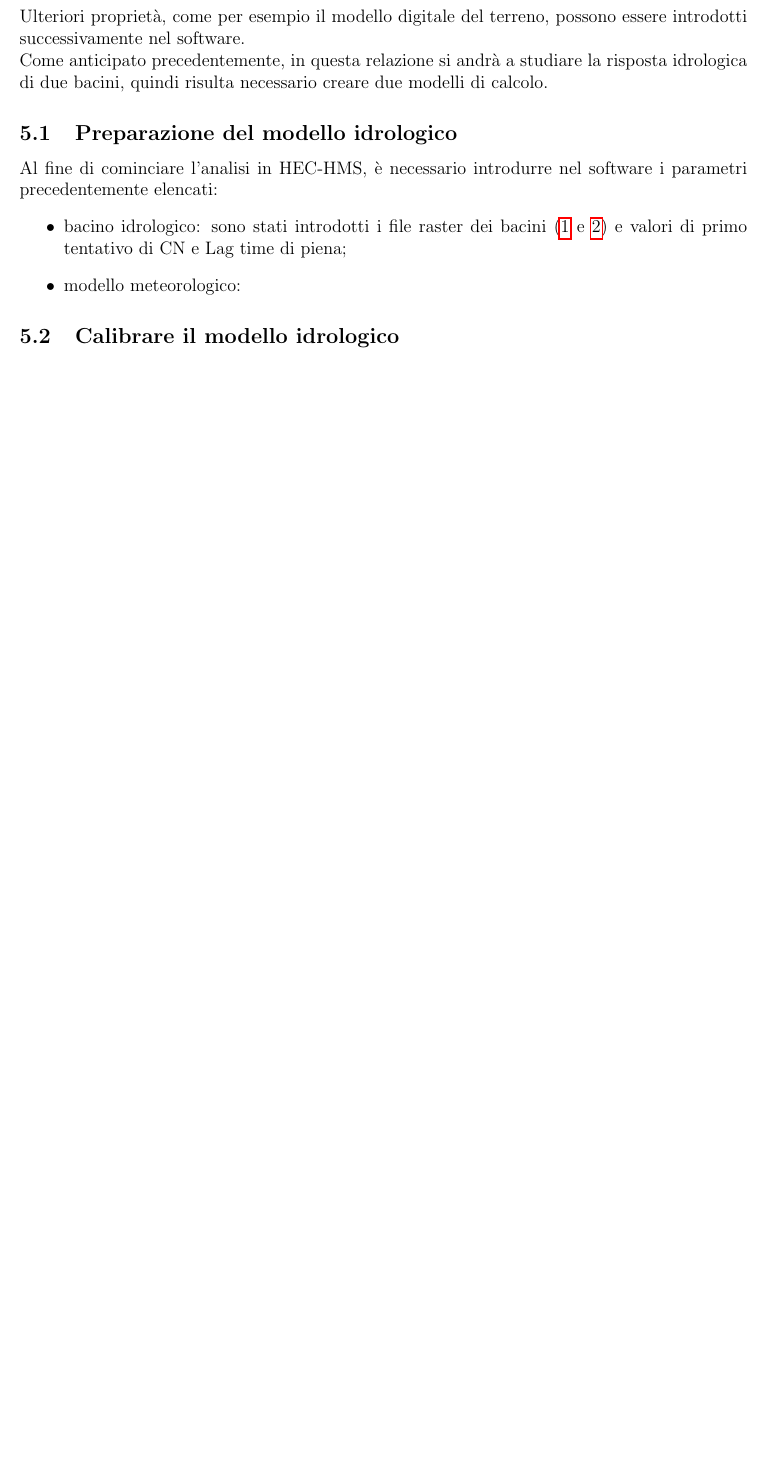
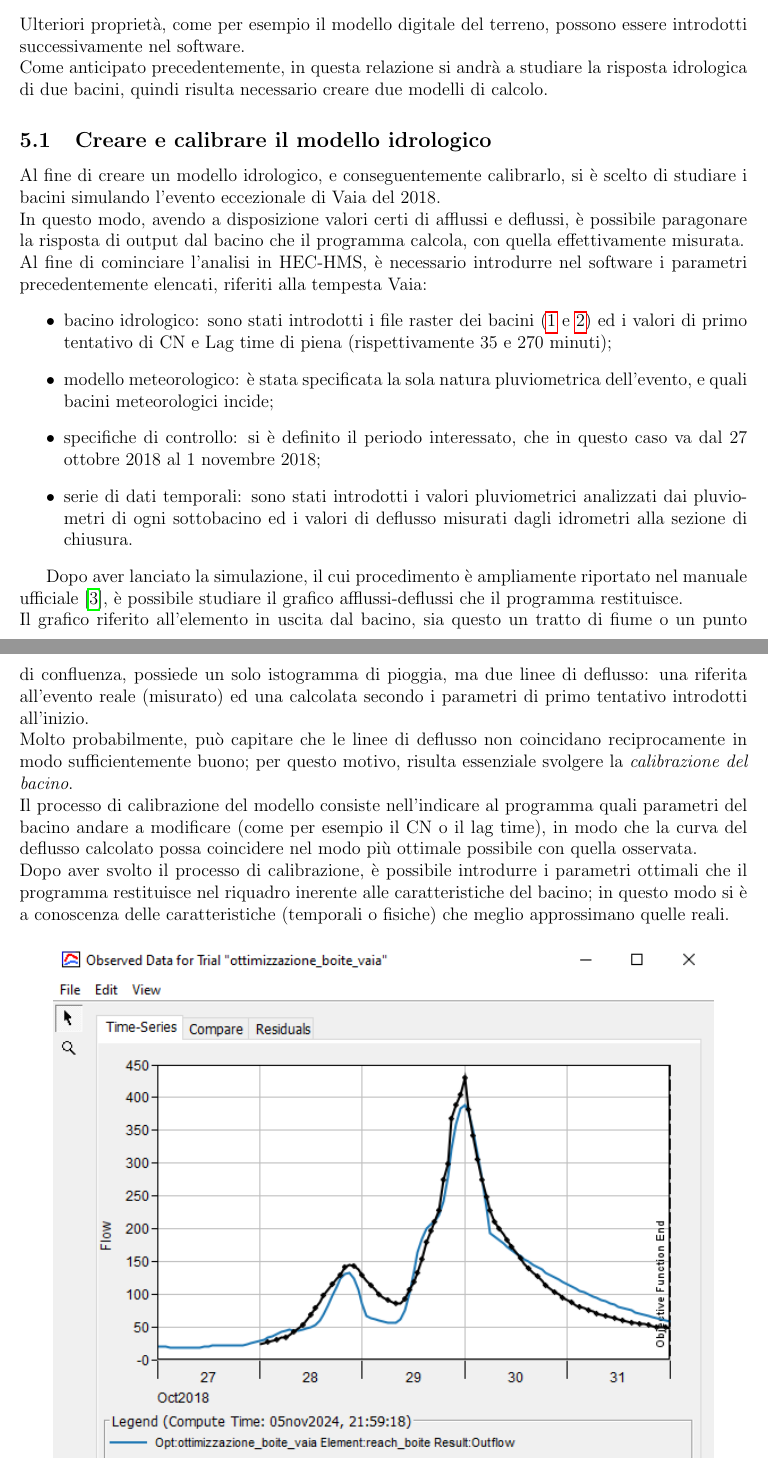
Before and after one commit to lucabotol/PROGETTO_HMS, a LaTeX document (main.tex, which reads corpo/5_procedimento_hms.tex): part of page 24 of 24 before the commit and two parts of pages 24 and 25 of 27 after it, the two joined at a grey line, cut so that both start at the same text, the shorter picture padded with empty space. Compiled offline with pdfLaTeX.

Commit message:
continuazione spiegazione HMS

```diff
--- a/corpo/5_procedimento_hms.tex
+++ b/corpo/5_procedimento_hms.tex
@@ -12,11 +12,19 @@ Il modello idrologico, affinché possa essere soggetto della simulazione, deve a
  Ulteriori proprietà, come per esempio il modello digitale del terreno, possono essere introdotti successivamente nel software.\\
  Come anticipato precedentemente, in questa relazione si andrà a studiare la risposta idrologica di due bacini, quindi risulta necessario creare due modelli di calcolo.
 
- \subsection{Preparazione del modello idrologico}
- Al fine di cominciare l'analisi in HEC-HMS, è necessario introdurre nel software i parametri precedentemente elencati:
- \begin{itemize}
-    \item bacino idrologico: sono stati introdotti i file raster dei bacini (\ref{bacino_boite} e \ref{bacino_piave}) e valori di primo tentativo di CN e Lag time di piena;
-    \item modello meteorologico:
- \end{itemize}
+\subsection{Creare e calibrare il modello idrologico}
+Al fine di creare un modello idrologico, e conseguentemente calibrarlo, si è scelto di studiare i bacini simulando l'evento eccezionale di Vaia del 2018.\\
+In questo modo, avendo a disposizione valori certi di afflussi e deflussi, è possibile paragonare la risposta di output dal bacino che il programma calcola, con quella effettivamente misurata.\\
+Al fine di cominciare l'analisi in HEC-HMS, è necessario introdurre nel software i parametri precedentemente elencati, riferiti alla tempesta Vaia:
+\begin{itemize}
+    \item bacino idrologico: sono stati introdotti i file raster dei bacini (\ref{bacino_boite} e \ref{bacino_piave}) ed i valori di primo tentativo di CN e Lag time di piena (rispettivamente 35 e 270 minuti);
+    \item modello meteorologico: è stata specificata la sola natura pluviometrica dell'evento, e quali bacini meteorologici incide;
+    \item specifiche di controllo: si è definito il periodo interessato, che in questo caso va dal 27 ottobre 2018 al 1 novembre 2018;
+    \item serie di dati temporali: sono stati introdotti i valori pluviometrici analizzati dai pluviometri di ogni sottobacino ed i valori di deflusso misurati dagli idrometri alla sezione di chiusura.
+\end{itemize}
 
- \subsection{Calibrare il modello idrologico}
+Dopo aver lanciato la simulazione, il cui procedimento è ampliamente riportato nel manuale ufficiale \cite{manual_hec_hms}, è possibile studiare il grafico afflussi-deflussi che il programma restituisce.\\
+Il grafico riferito all'elemento in uscita dal bacino, sia questo un tratto di fiume o un punto di confluenza, possiede un solo istogramma di pioggia, ma due linee di deflusso: una riferita all'evento reale (misurato) ed una calcolata secondo i parametri di primo tentativo introdotti all'inizio.\\
+Molto probabilmente, può capitare che le linee di deflusso non coincidano reciprocamente in modo sufficientemente buono; per questo motivo, risulta essenziale svolgere la \textit{calibrazione del bacino}.\\
+Il processo di calibrazione del modello consiste nell'indicare al programma quali parametri del bacino andare a modificare (come per esempio il CN o il lag time), in modo che la curva del deflusso calcolato possa coincidere nel modo più ottimale possibile con quella osservata.\\
+Dopo aver svolto il processo di calibrazione, è possibile introdurre i parametri ottimali che il programma restituisce nel riquadro inerente alle caratteristiche del bacino; in questo modo si è a conoscenza delle caratteristiche (temporali o fisiche) che meglio approssimano quelle reali.
@@ -22,0 +34,2 @@ Il modello idrologico, affinché possa essere soggetto della simulazione, deve a
+    \label{ottim_boite}
+\end{figure}
```
Also changed, not shown: corpo/2_generalità.tex (+1 -1 lines), reference.bib (+8 -4 lines), corpo/5_procedimento_hms.tex (9 more changed lines).
